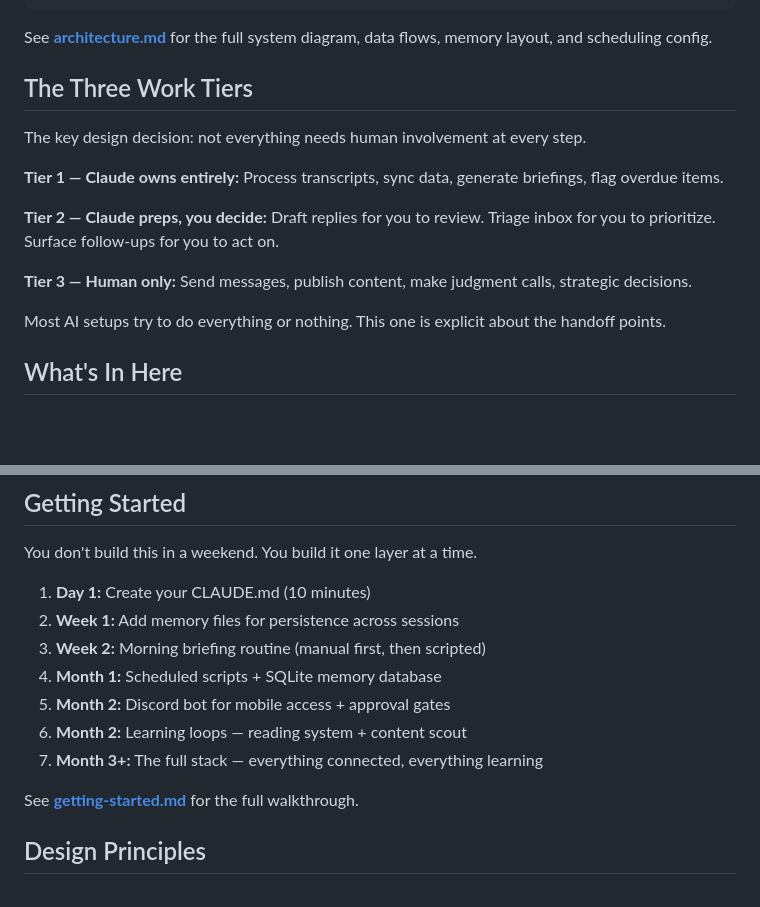
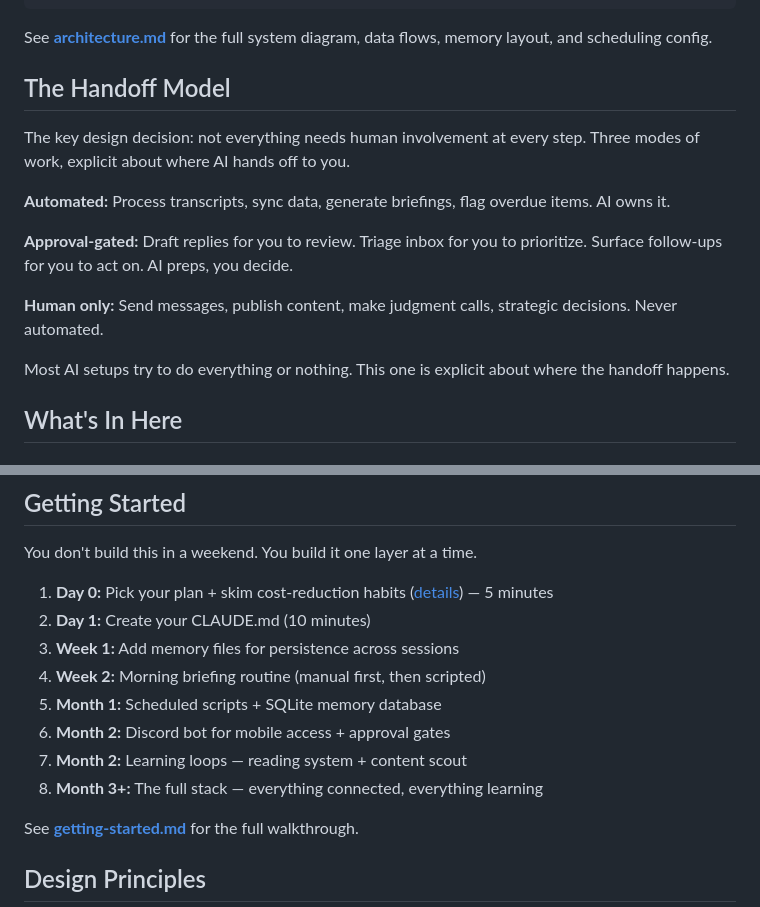
Before and after one commit to loganhc-09/claude-chief-of-staff, a Markdown page: README.md, 2 parts joined by grey strips. Drawn GitHub-style; blank space fills up the shorter version.

Commit message:
Rename "Three Work Tiers" to "The Handoff Model" + add Day 0
- The site uses "tier 1" and "tier 2" for build progression (Project,
  Harness). The README's "Three Work Tiers" was a different concept
  (automation level: Claude-owns / Claude-preps / Human-only) but the
  shared "tier" word collided with the site's terminology, creating
  cognitive dissonance for viewers crossing the site→repo handoff.
  Rename to "The Handoff Model" with mode labels (Automated /
  Approval-gated / Human only) so the two frameworks stay distinct.
- Add Day 0 to the Getting Started bulleted summary so the new
  cost/plan section in getting-started.md is surfaced from the README.

Co-Authored-By: Claude Opus 4.7 (1M context) <noreply@anthropic.com>

```diff
--- a/README.md
+++ b/README.md
@@ -63,17 +63,17 @@ OUTPUTS
 
 See **[architecture.md](architecture.md)** for the full system diagram, data flows, memory layout, and scheduling config.
 
-## The Three Work Tiers
+## The Handoff Model
 
-The key design decision: not everything needs human involvement at every step.
+The key design decision: not everything needs human involvement at every step. Three modes of work, explicit about where AI hands off to you.
 
-**Tier 1 — Claude owns entirely:** Process transcripts, sync data, generate briefings, flag overdue items.
+**Automated:** Process transcripts, sync data, generate briefings, flag overdue items. AI owns it.
 
-**Tier 2 — Claude preps, you decide:** Draft replies for you to review. Triage inbox for you to prioritize. Surface follow-ups for you to act on.
+**Approval-gated:** Draft replies for you to review. Triage inbox for you to prioritize. Surface follow-ups for you to act on. AI preps, you decide.
 
-**Tier 3 — Human only:** Send messages, publish content, make judgment calls, strategic decisions.
+**Human only:** Send messages, publish content, make judgment calls, strategic decisions. Never automated.
 
-Most AI setups try to do everything or nothing. This one is explicit about the handoff points.
+Most AI setups try to do everything or nothing. This one is explicit about where the handoff happens.
 
 ## What's In Here
 
@@ -106,13 +106,14 @@ This repo is the architecture. The code for two of the pieces lives in standalon
 
 You don't build this in a weekend. You build it one layer at a time.
 
-1. **Day 1:** Create your CLAUDE.md (10 minutes)
-2. **Week 1:** Add memory files for persistence across sessions
-3. **Week 2:** Morning briefing routine (manual first, then scripted)
-4. **Month 1:** Scheduled scripts + SQLite memory database
-5. **Month 2:** Discord bot for mobile access + approval gates
-6. **Month 2:** Learning loops — reading system + content scout
-7. **Month 3+:** The full stack — everything connected, everything learning
+1. **Day 0:** Pick your plan + skim cost-reduction habits ([details](getting-started.md#before-you-start-picking-your-plan-and-keeping-costs-down)) — 5 minutes
+2. **Day 1:** Create your CLAUDE.md (10 minutes)
+3. **Week 1:** Add memory files for persistence across sessions
+4. **Week 2:** Morning briefing routine (manual first, then scripted)
+5. **Month 1:** Scheduled scripts + SQLite memory database
+6. **Month 2:** Discord bot for mobile access + approval gates
+7. **Month 2:** Learning loops — reading system + content scout
+8. **Month 3+:** The full stack — everything connected, everything learning
 
 See **[getting-started.md](getting-started.md)** for the full walkthrough.
 
```
